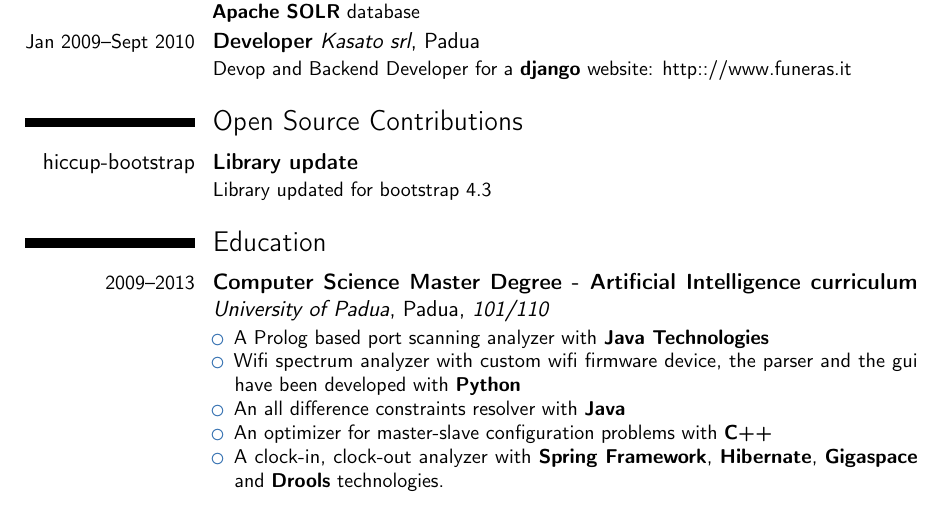
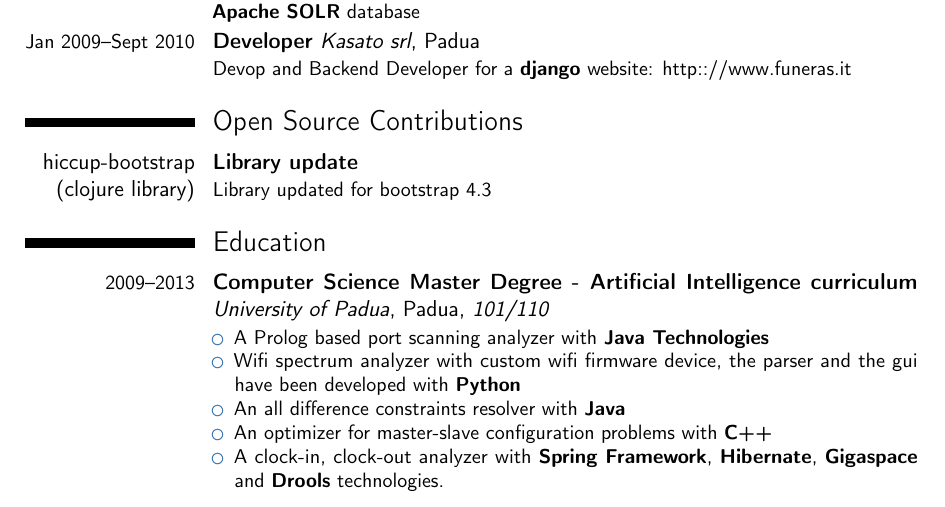
Before and after one commit to p1mps/cv, a LaTeX CV (cv.tex): part of page 2 of 2, cut so that both start at the same text. Compiled offline with pdfLaTeX.

Commit message:
add mention bootstrap is a clojure lib

```diff
--- a/cv.tex
+++ b/cv.tex
@@ -142,7 +142,8 @@ html files that were imported into a \textbf{Apache SOLR} database}
   Devop and Backend Developer for a \textbf{django} website: http:://www.funeras.it}
 
 \section{Open Source Contributions}
-\cventry{\href{https://github.com/weavejester/hiccup-bootstrap}{hiccup-bootstrap}}{Library update}{}{}{}{Library updated for bootstrap 4.3}
+\cventry{\href{https://github.com/weavejester/hiccup-bootstrap}{hiccup-bootstrap}
+(clojure library)}{Library update}{}{}{}{Library updated for bootstrap 4.3}
 
   % Detailed achievements:%
 \section{Education}
```
Also changed, not shown: cv.pdf.
